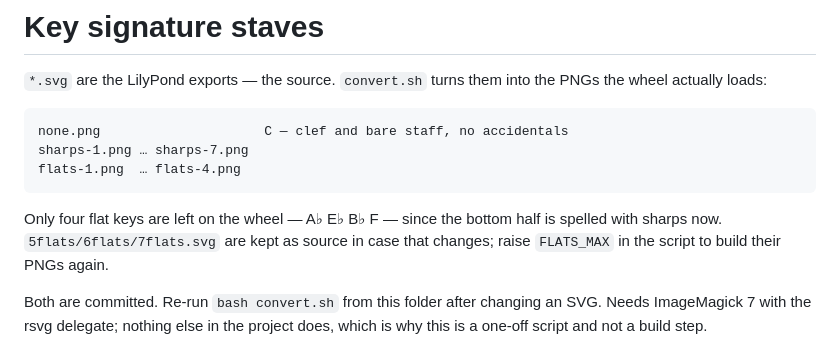
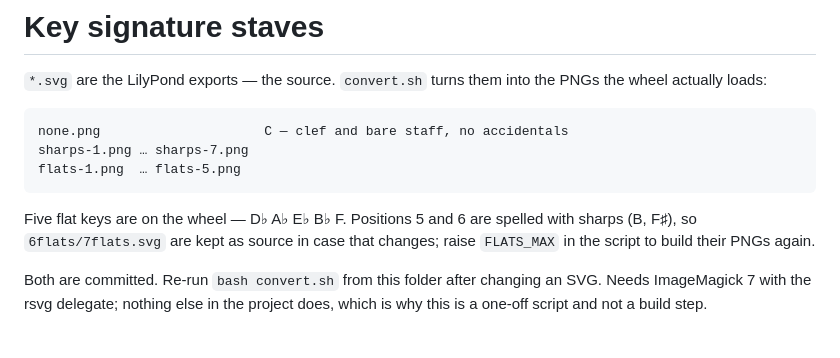
Before and after one commit to blur6666/circle-of-fifths, a Markdown page: staves/README.md, the part around the change. GitHub-like rendering.

```diff
--- a/staves/README.md
+++ b/staves/README.md
@@ -5,11 +5,11 @@ PNGs the wheel actually loads:
 
     none.png                     C — clef and bare staff, no accidentals
     sharps-1.png … sharps-7.png
-    flats-1.png  … flats-4.png
+    flats-1.png  … flats-5.png
 
-Only four flat keys are left on the wheel — A♭ E♭ B♭ F — since the bottom half is
-spelled with sharps now. `5flats/6flats/7flats.svg` are kept as source in case that
-changes; raise `FLATS_MAX` in the script to build their PNGs again.
+Five flat keys are on the wheel — D♭ A♭ E♭ B♭ F. Positions 5 and 6 are spelled with
+sharps (B, F♯), so `6flats/7flats.svg` are kept as source in case that changes; raise
+`FLATS_MAX` in the script to build their PNGs again.
 
 Both are committed. Re-run `bash convert.sh` from this folder after changing an SVG.
 Needs ImageMagick 7 with the rsvg delegate; nothing else in the project does, which
```
Also changed, not shown: CLAUDE.md (+14 -13 lines), staves/7flats7sharps.png (added), staves/flats-5.png (added), staves/flats-6.png (added), staves/hybrid-6-6.png (added), 2 other files.
